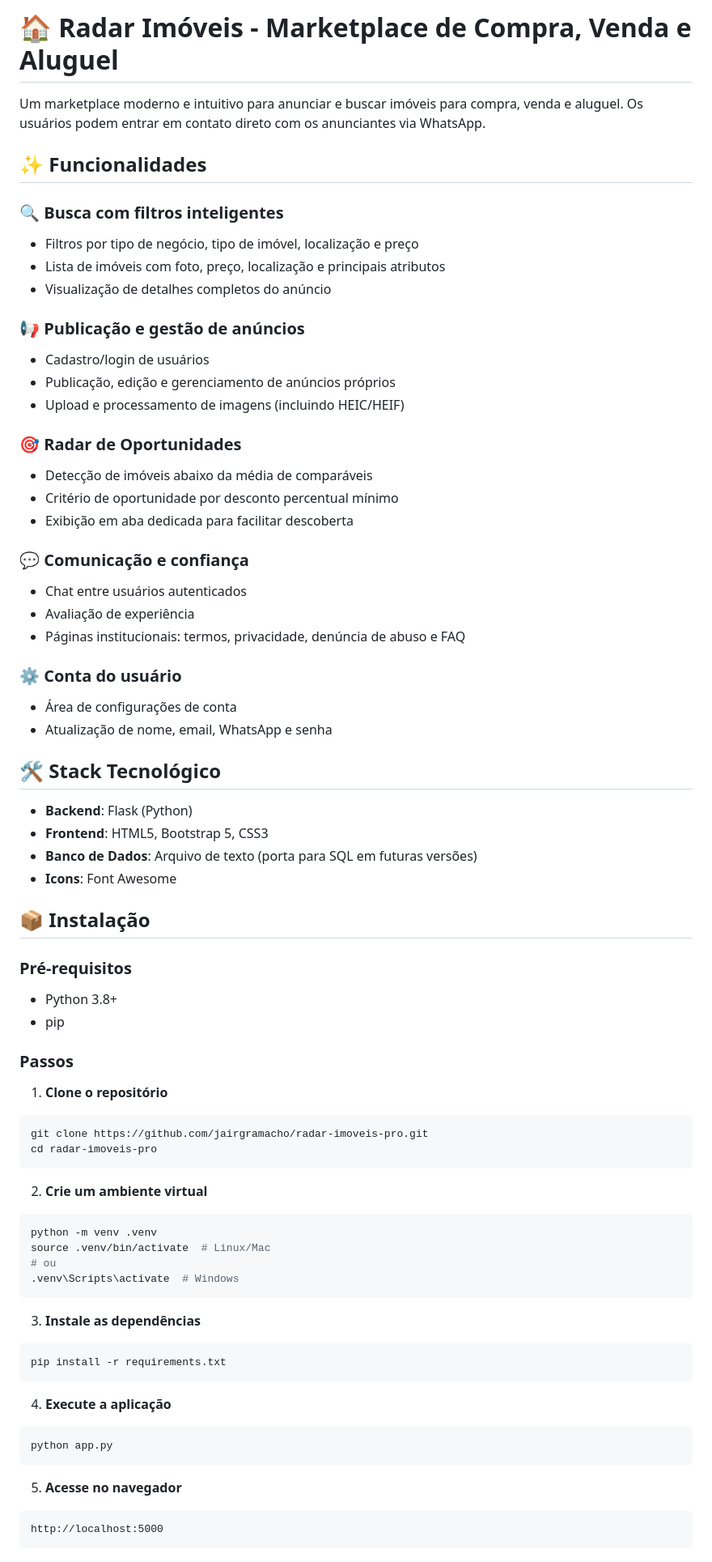
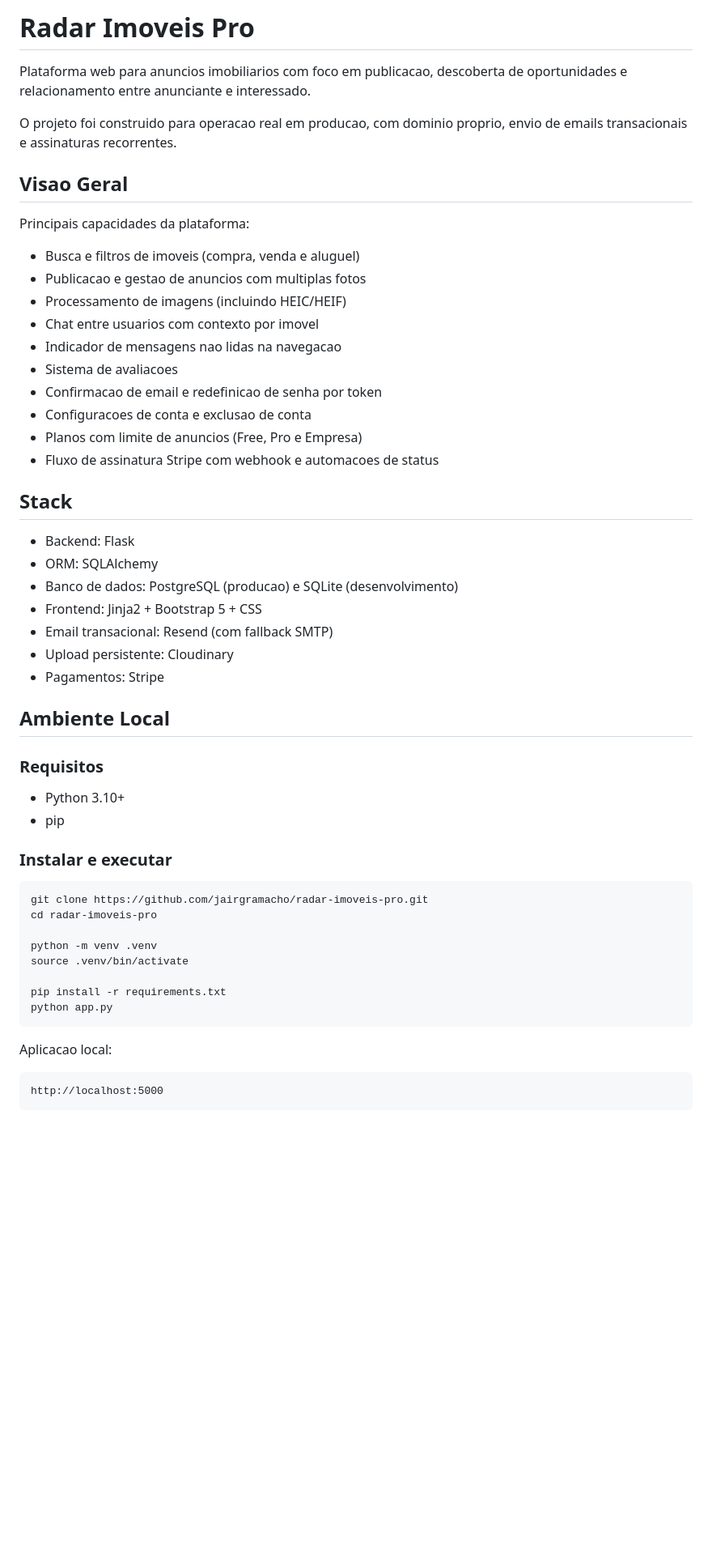
Before and after one commit to jairgramacho/radar-imoveis-pro, a Markdown page: README.md, the part around one of its changes. Shown at 81% size. Rendered like a GitHub page; blank space fills up the shorter version.

````diff
--- a/README.md
+++ b/README.md
@@ -1,74 +1,57 @@
-# 🏠 Radar Imóveis - Marketplace de Compra, Venda e Aluguel
+# Radar Imoveis Pro
 
-Um marketplace moderno e intuitivo para anunciar e buscar imóveis para compra, venda e aluguel. Os usuários podem entrar em contato direto com os anunciantes via WhatsApp.
+Plataforma web para anuncios imobiliarios com foco em publicacao, descoberta de oportunidades e relacionamento entre anunciante e interessado.
 
-## ✨ Funcionalidades
+O projeto foi construido para operacao real em producao, com dominio proprio, envio de emails transacionais e assinaturas recorrentes.
 
-### 🔍 Busca com filtros inteligentes
-- Filtros por tipo de negócio, tipo de imóvel, localização e preço
-- Lista de imóveis com foto, preço, localização e principais atributos
-- Visualização de detalhes completos do anúncio
+## Visao Geral
 
-### 📢 Publicação e gestão de anúncios
-- Cadastro/login de usuários
-- Publicação, edição e gerenciamento de anúncios próprios
-- Upload e processamento de imagens (incluindo HEIC/HEIF)
+Principais capacidades da plataforma:
 
-### 🎯 Radar de Oportunidades
-- Detecção de imóveis abaixo da média de comparáveis
-- Critério de oportunidade por desconto percentual mínimo
-- Exibição em aba dedicada para facilitar descoberta
+- Busca e filtros de imoveis (compra, venda e aluguel)
+- Publicacao e gestao de anuncios com multiplas fotos
+- Processamento de imagens (incluindo HEIC/HEIF)
+- Chat entre usuarios com contexto por imovel
+- Indicador de mensagens nao lidas na navegacao
+- Sistema de avaliacoes
+- Confirmacao de email e redefinicao de senha por token
+- Configuracoes de conta e exclusao de conta
+- Planos com limite de anuncios (Free, Pro e Empresa)
+- Fluxo de assinatura Stripe com webhook e automacoes de status
 
-### 💬 Comunicação e confiança
-- Chat entre usuários autenticados
-- Avaliação de experiência
-- Páginas institucionais: termos, privacidade, denúncia de abuso e FAQ
+## Stack
 
-### ⚙️ Conta do usuário
-- Área de configurações de conta
-- Atualização de nome, email, WhatsApp e senha
+- Backend: Flask
+- ORM: SQLAlchemy
+- Banco de dados: PostgreSQL (producao) e SQLite (desenvolvimento)
+- Frontend: Jinja2 + Bootstrap 5 + CSS
+- Email transacional: Resend (com fallback SMTP)
+- Upload persistente: Cloudinary
+- Pagamentos: Stripe
 
-## 🛠️ Stack Tecnológico
+## Ambiente Local
 
-- **Backend**: Flask (Python)
-- **Frontend**: HTML5, Bootstrap 5, CSS3
-- **Banco de Dados**: Arquivo de texto (porta para SQL em futuras versões)
-- **Icons**: Font Awesome
+### Requisitos
 
-## 📦 Instalação
-
-### Pré-requisitos
-- Python 3.8+
+- Python 3.10+
 - pip
 
-### Passos
+### Instalar e executar
 
-1. **Clone o repositório**
 ```bash
 git clone https://github.com/jairgramacho/radar-imoveis-pro.git
 cd radar-imoveis-pro
-```
 
-2. **Crie um ambiente virtual**
-```bash
 python -m venv .venv
-source .venv/bin/activate  # Linux/Mac
-# ou
-.venv\Scripts\activate  # Windows
-```
+source .venv/bin/activate
 
-3. **Instale as dependências**
-```bash
 pip install -r requirements.txt
-```
-
-4. **Execute a aplicação**
-```bash
 python app.py
 ```
 
-5. **Acesse no navegador**
-```
+Aplicacao local:
+
+```text
 http://localhost:5000
 ```
 
````
Also changed, not shown: other parts of README.md (+73 -45 lines).
